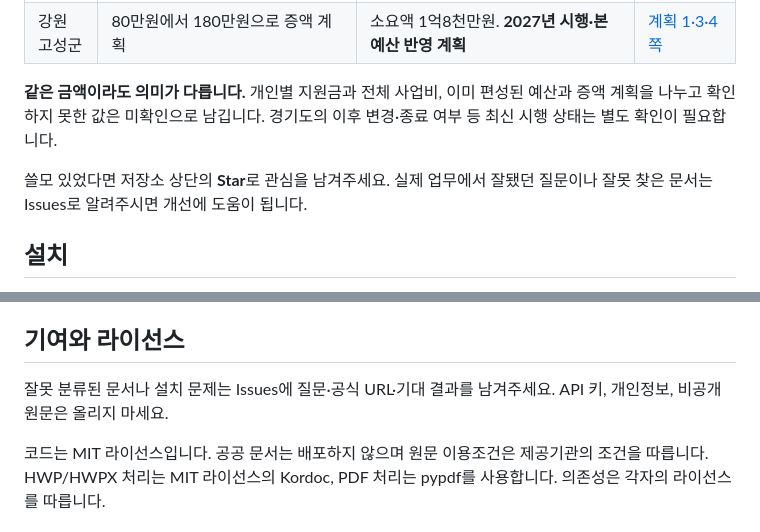
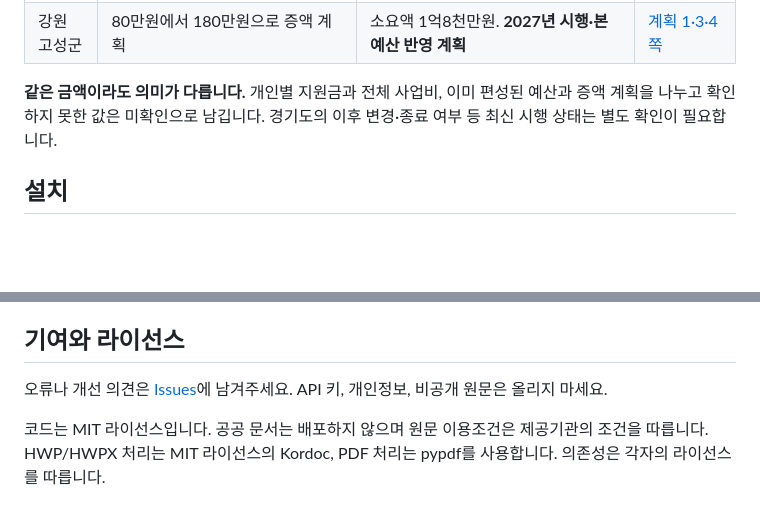
Before and after one commit to cbjworld/local-policy-mcp, a Markdown page: README.md, 2 parts joined by grey strips. GitHub-like rendering; blank space fills up the shorter version.

Commit message:
Remove star solicitation and simplify feedback guidance

```diff
--- a/README.md
+++ b/README.md
@@ -32,8 +32,6 @@
 | 강원 고성군 | 80만원에서 180만원으로 증액 계획 | 소요액 1억8천만원. **2027년 시행·본예산 반영 계획** | [계획 1·3·4쪽](https://www.open.go.kr/othicInfo/infoList/infoListDetl.do?prdnNstRgstNo=DCTB0E1DC06B005B1D065C089DE9A7C5294&prdnDt=20260410155243&nstSeCd=B) |
 
 **같은 금액이라도 의미가 다릅니다.** 개인별 지원금과 전체 사업비, 이미 편성된 예산과 증액 계획을 나누고 확인하지 못한 값은 미확인으로 남깁니다. 경기도의 이후 변경·종료 여부 등 최신 시행 상태는 별도 확인이 필요합니다.
-
-쓸모 있었다면 저장소 상단의 **Star**로 관심을 남겨주세요. 실제 업무에서 잘됐던 질문이나 잘못 찾은 문서는 Issues로 알려주시면 개선에 도움이 됩니다.
 
 ## 설치
 
@@ -110,6 +108,6 @@ npm test
 
 ## 기여와 라이선스
 
-잘못 분류된 문서나 설치 문제는 Issues에 질문·공식 URL·기대 결과를 남겨주세요. API 키, 개인정보, 비공개 원문은 올리지 마세요.
+오류나 개선 의견은 [Issues](https://github.com/cbjworld/policy-mcp/issues)에 남겨주세요. API 키, 개인정보, 비공개 원문은 올리지 마세요.
 
 코드는 MIT 라이선스입니다. 공공 문서는 배포하지 않으며 원문 이용조건은 제공기관의 조건을 따릅니다. HWP/HWPX 처리는 MIT 라이선스의 Kordoc, PDF 처리는 pypdf를 사용합니다. 의존성은 각자의 라이선스를 따릅니다.
```
